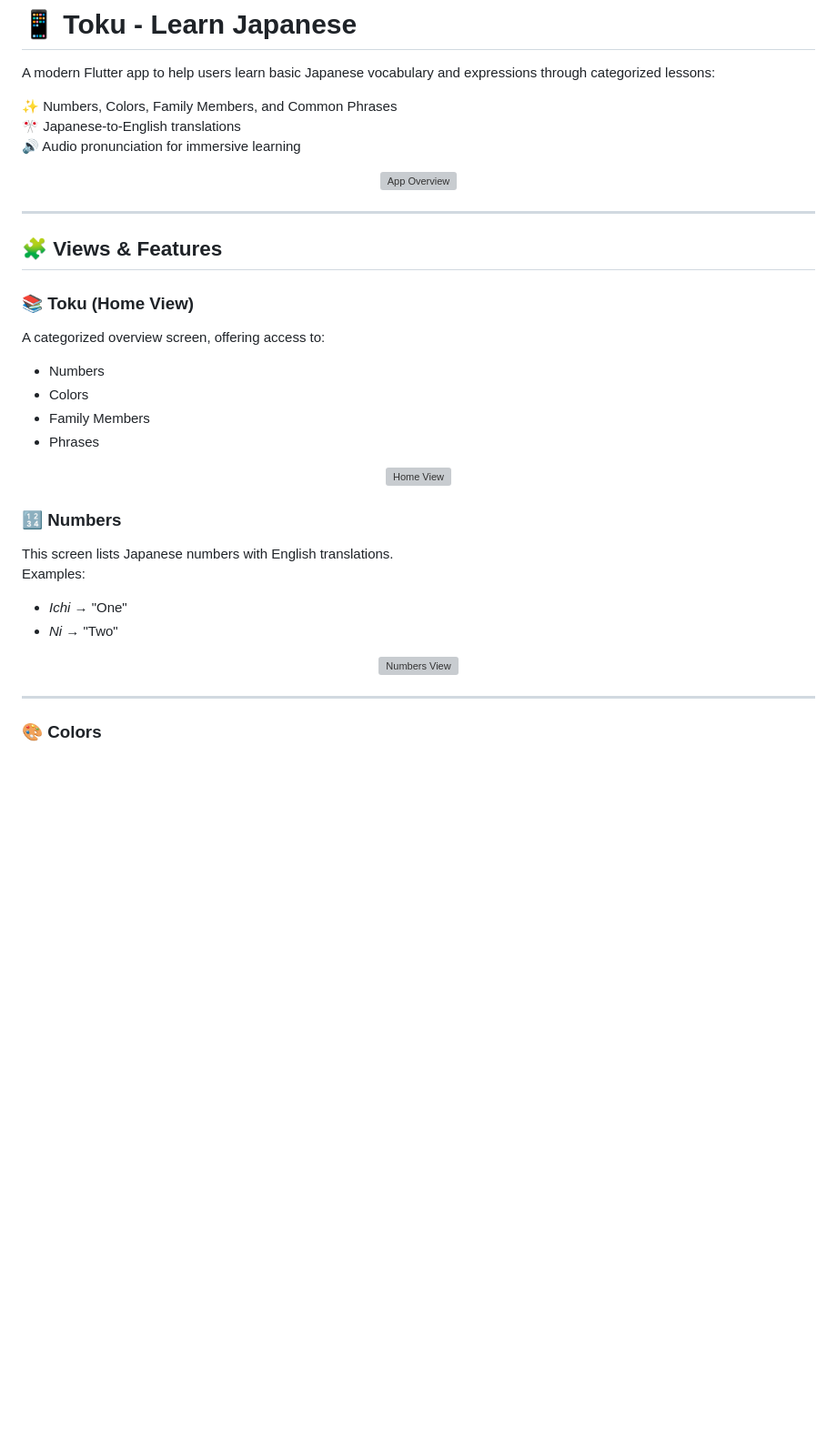
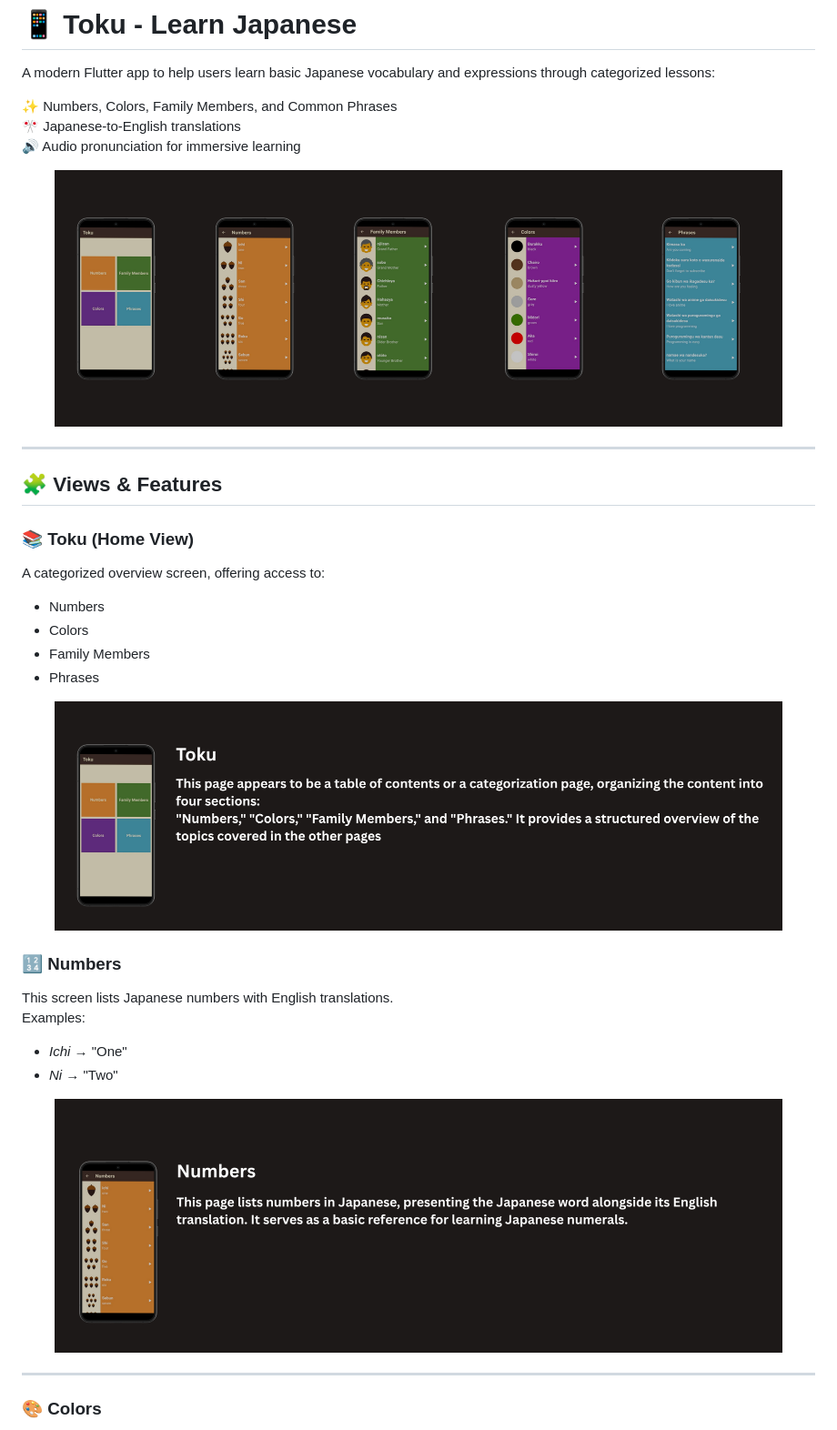
Before and after one commit to MohamedAliShosha/Toku, a Markdown page: README.md, the part around the change printed below. Shown: that part at 91% size. GitHub-like rendering; blank space fills up the shorter version; grey boxes are pictures that could not be loaded.

```diff
--- a/README.md
+++ b/README.md
@@ -7,7 +7,7 @@ A modern Flutter app to help users learn basic Japanese vocabulary and expressio
 🔊 Audio pronunciation for immersive learning
 
 <p align="center">
-  <img src="assets/Toku_Screen_Shots/all_views.jpg" alt="App Overview" width="800"/>
+  <img src="assets/Toku_Screen_Shots/All_Views.png" alt="App Overview" width="800"/>
 </p>
 
 ---
@@ -23,7 +23,7 @@ A categorized overview screen, offering access to:
 - Phrases
 
 <p align="center">
-  <img src="assets/Toku_Screen_Shots/home_view.jpg" alt="Home View" width="800"/>
+  <img src="assets/Toku_Screen_Shots/Toku_Home_View.png" alt="Home View" width="800"/>
 </p>
 
 ### 🔢 Numbers
@@ -33,7 +33,7 @@ Examples:
 - *Ni* → "Two"
 
 <p align="center">
-  <img src="assets/Toku_Screen_Shots/numbers_view.jpg" alt="Numbers View" width="800"/>
+  <img src="assets/Toku_Screen_Shots/Numbers_View.png" alt="Numbers View" width="800"/>
 </p>
 
 ---
```
Also changed, not shown: other parts of README.md (+3 -3 lines).
